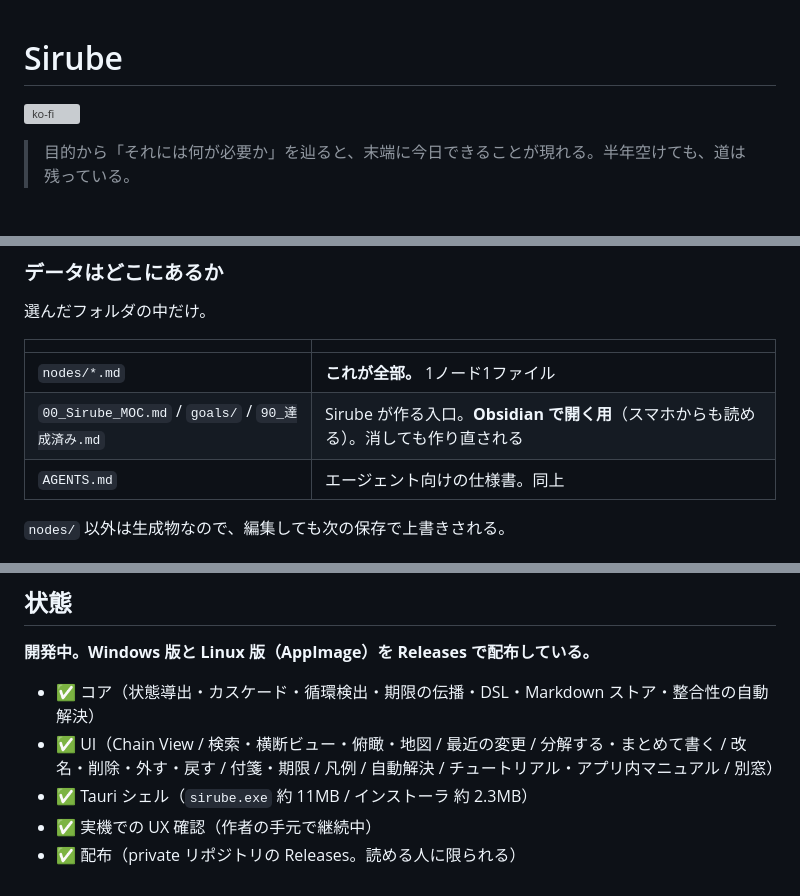
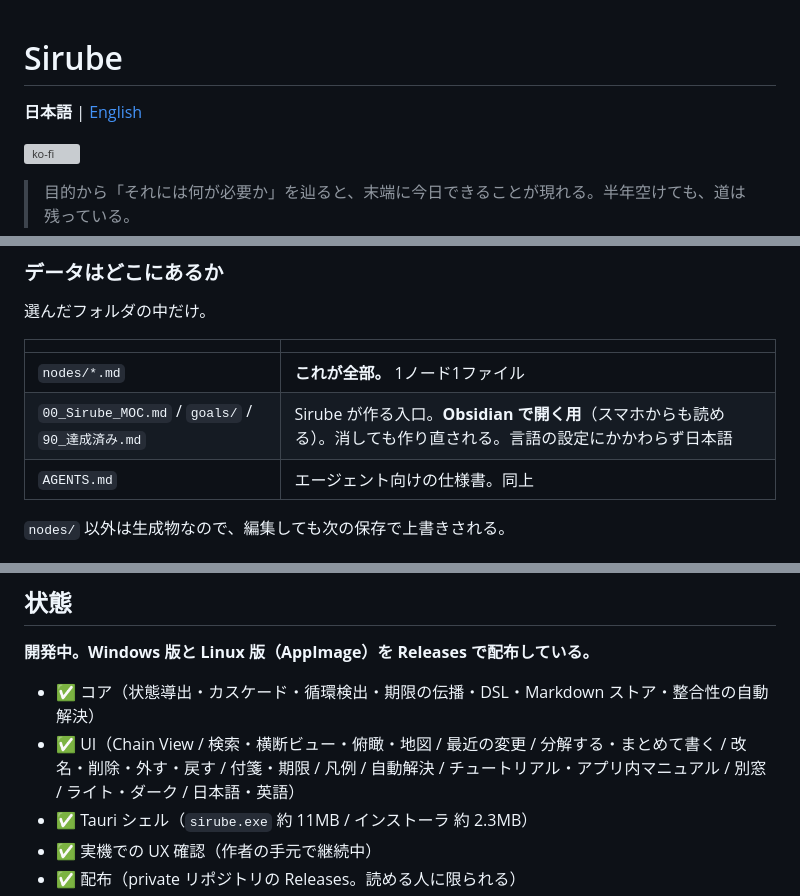
Before and after one commit to MotimotiNotch/sirube, a Markdown page: README.md, 3 parts joined by grey strips. GitHub-like rendering; blank space fills up the shorter version; grey boxes are pictures that could not be loaded.

```diff
--- a/README.md
+++ b/README.md
@@ -1,4 +1,6 @@
 # Sirube
+
+**日本語** | [English](README.en.md)
 
 [![ko-fi](https://ko-fi.com/img/githubbutton_sm.svg)](https://ko-fi.com/motimotinotch)
 
@@ -126,7 +130,7 @@ Obsidian の Vault と同じ考え方で、**フォルダごと Git で持ち歩
 | | |
 | --- | --- |
 | `nodes/*.md` | **これが全部。** 1ノード1ファイル |
-| `00_Sirube_MOC.md` / `goals/` / `90_達成済み.md` | Sirube が作る入口。**Obsidian で開く用**（スマホからも読める）。消しても作り直される |
+| `00_Sirube_MOC.md` / `goals/` / `90_達成済み.md` | Sirube が作る入口。**Obsidian で開く用**（スマホからも読める）。消しても作り直される。言語の設定にかかわらず日本語 |
 | `AGENTS.md` | エージェント向けの仕様書。同上 |
 
 `nodes/` 以外は生成物なので、編集しても次の保存で上書きされる。
@@ -231,7 +235,7 @@ Sirube はこれを**「分解が足りない」信号**として扱う。待ち
 **開発中。Windows 版と Linux 版（AppImage）を Releases で配布している。**
 
 - ✅ コア（状態導出・カスケード・循環検出・期限の伝播・DSL・Markdown ストア・整合性の自動解決）
-- ✅ UI（Chain View / 検索・横断ビュー・俯瞰・地図 / 最近の変更 / 分解する・まとめて書く / 改名・削除・外す・戻す / 付箋・期限 / 凡例 / 自動解決 / チュートリアル・アプリ内マニュアル / 別窓）
+- ✅ UI（Chain View / 検索・横断ビュー・俯瞰・地図 / 最近の変更 / 分解する・まとめて書く / 改名・削除・外す・戻す / 付箋・期限 / 凡例 / 自動解決 / チュートリアル・アプリ内マニュアル / 別窓 / ライト・ダーク / 日本語・英語）
 - ✅ Tauri シェル（`sirube.exe` 約 11MB / インストーラ 約 2.3MB）
 - ✅ 実機での UX 確認（作者の手元で継続中）
 - ✅ 配布（private リポジトリの Releases。読める人に限られる）
```
Also changed, not shown: other parts of README.md (+3 -0 lines), README.en.md (added, +282 -0 lines).
